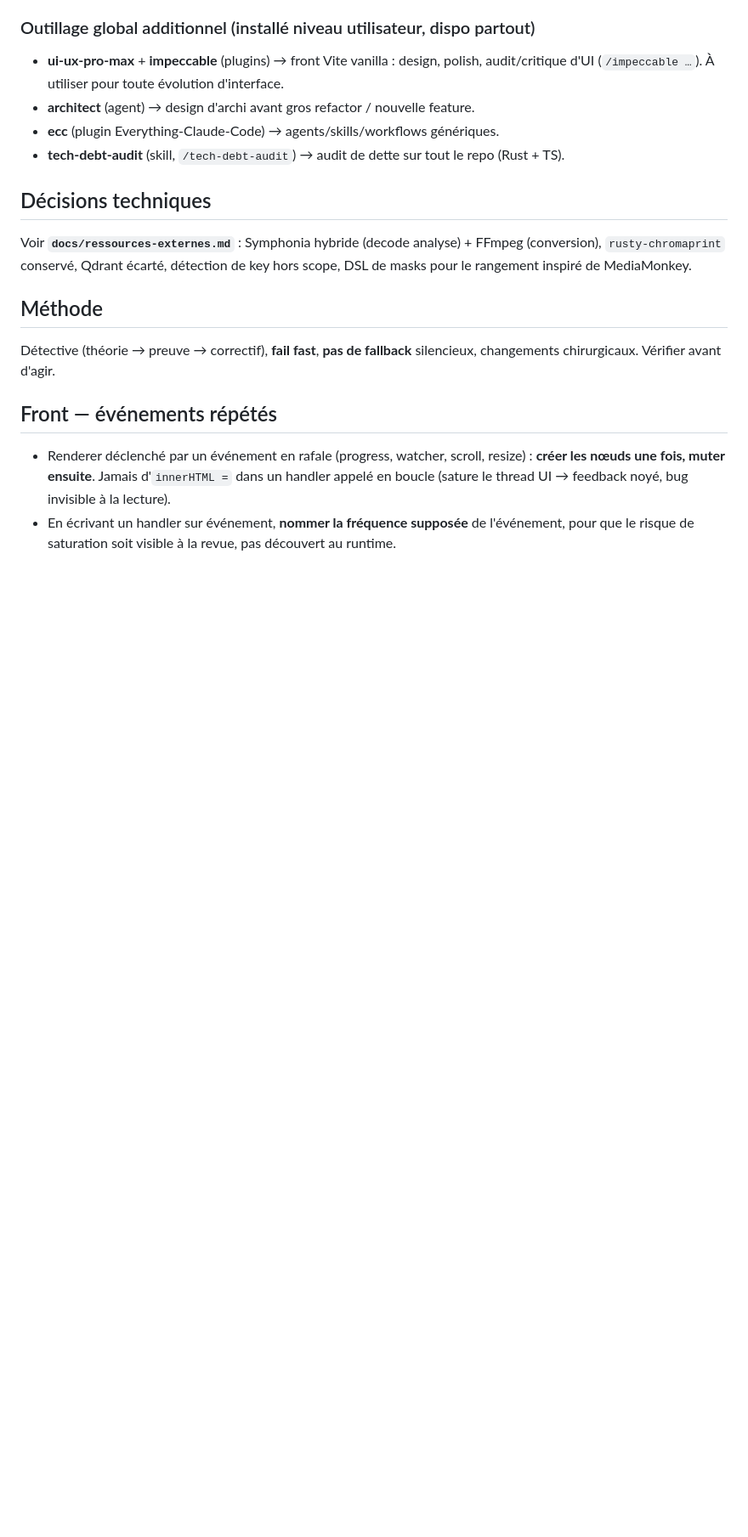
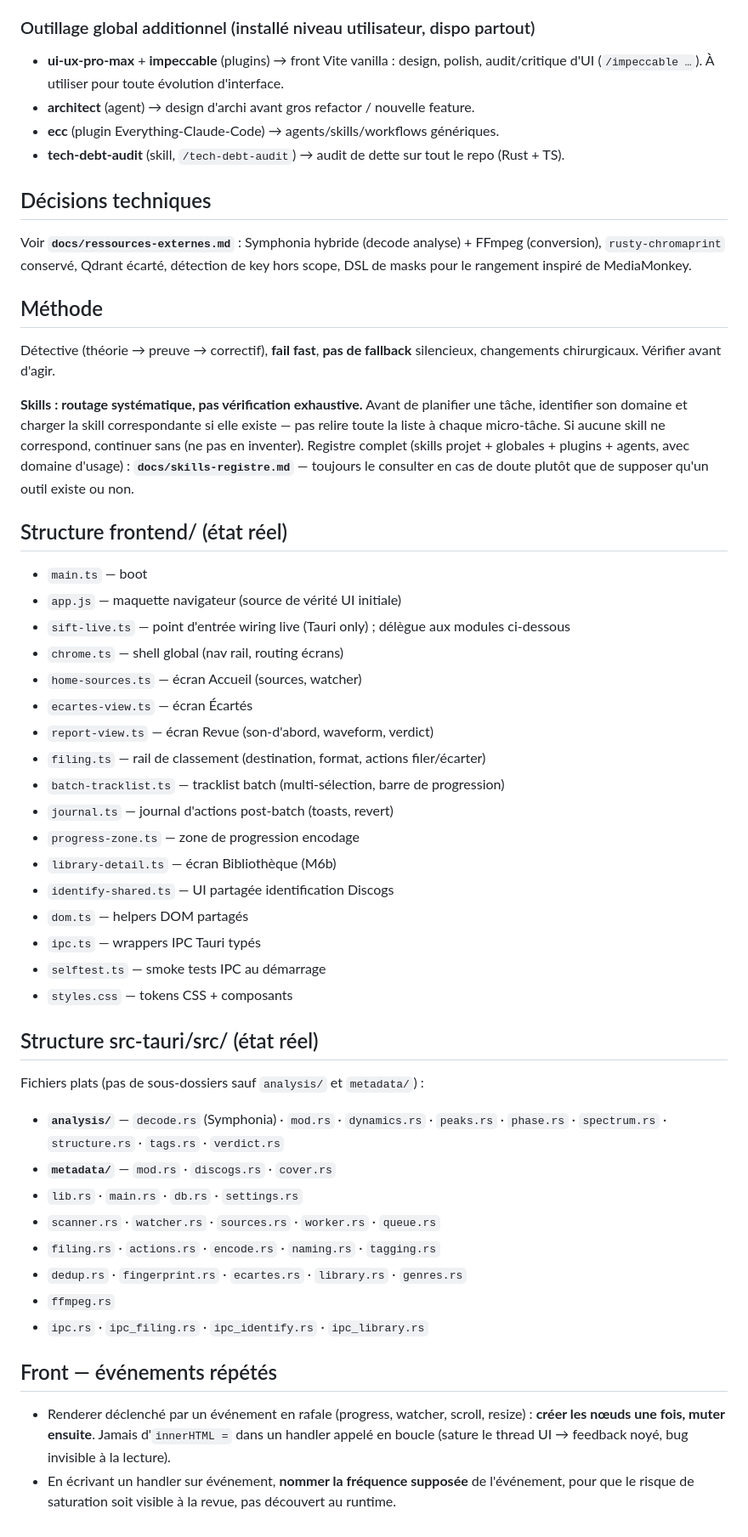
Before and after one commit to c0remusic/dj-assistant, a Markdown page: CLAUDE.md, the part around the change. Shown at 85% size. Rendered like a GitHub page; blank space fills up the shorter version.

Commit message:
docs: mise à jour structure frontend/ et src-tauri/src/ dans README + CLAUDE.md
Reflète le split de sift-live.ts (chrome/home-sources/ecartes-view), les
nouveaux modules (batch-tracklist, journal, progress-zone, dom) et la liste
complète des fichiers Rust plats (ipc_filing, ipc_library, settings, genres…).

Co-Authored-By: Claude Sonnet 4.6 <noreply@anthropic.com>

```diff
--- a/CLAUDE.md
+++ b/CLAUDE.md
@@ -45,6 +45,43 @@ DSL de masks pour le rangement inspiré de MediaMonkey.
 Détective (théorie → preuve → correctif), **fail fast**, **pas de fallback** silencieux,
 changements chirurgicaux. Vérifier avant d'agir.
 
+**Skills : routage systématique, pas vérification exhaustive.** Avant de planifier une
+tâche, identifier son domaine et charger la skill correspondante si elle existe — pas
+relire toute la liste à chaque micro-tâche. Si aucune skill ne correspond, continuer
+sans (ne pas en inventer). Registre complet (skills projet + globales + plugins +
+agents, avec domaine d'usage) : **`docs/skills-registre.md`** — toujours le consulter
+en cas de doute plutôt que de supposer qu'un outil existe ou non.
+
+## Structure frontend/ (état réel)
+- `main.ts` — boot
+- `app.js` — maquette navigateur (source de vérité UI initiale)
+- `sift-live.ts` — point d'entrée wiring live (Tauri only) ; délègue aux modules ci-dessous
+- `chrome.ts` — shell global (nav rail, routing écrans)
+- `home-sources.ts` — écran Accueil (sources, watcher)
+- `ecartes-view.ts` — écran Écartés
+- `report-view.ts` — écran Revue (son-d'abord, waveform, verdict)
+- `filing.ts` — rail de classement (destination, format, actions filer/écarter)
+- `batch-tracklist.ts` — tracklist batch (multi-sélection, barre de progression)
+- `journal.ts` — journal d'actions post-batch (toasts, revert)
+- `progress-zone.ts` — zone de progression encodage
+- `library-detail.ts` — écran Bibliothèque (M6b)
+- `identify-shared.ts` — UI partagée identification Discogs
+- `dom.ts` — helpers DOM partagés
+- `ipc.ts` — wrappers IPC Tauri typés
+- `selftest.ts` — smoke tests IPC au démarrage
+- `styles.css` — tokens CSS + composants
+
+## Structure src-tauri/src/ (état réel)
+Fichiers plats (pas de sous-dossiers sauf `analysis/` et `metadata/`) :
+- **`analysis/`** — `decode.rs` (Symphonia) · `mod.rs` · `dynamics.rs` · `peaks.rs` · `phase.rs` · `spectrum.rs` · `structure.rs` · `tags.rs` · `verdict.rs`
+- **`metadata/`** — `mod.rs` · `discogs.rs` · `cover.rs`
+- `lib.rs` · `main.rs` · `db.rs` · `settings.rs`
+- `scanner.rs` · `watcher.rs` · `sources.rs` · `worker.rs` · `queue.rs`
+- `filing.rs` · `actions.rs` · `encode.rs` · `naming.rs` · `tagging.rs`
+- `dedup.rs` · `fingerprint.rs` · `ecartes.rs` · `library.rs` · `genres.rs`
+- `ffmpeg.rs`
+- `ipc.rs` · `ipc_filing.rs` · `ipc_identify.rs` · `ipc_library.rs`
+
 ## Front — événements répétés
 - Renderer déclenché par un événement en rafale (progress, watcher, scroll, resize) :
   **créer les nœuds une fois, muter ensuite**. Jamais d'`innerHTML =` dans un handler
```
Also changed, not shown: README.md (+17 -5 lines).
